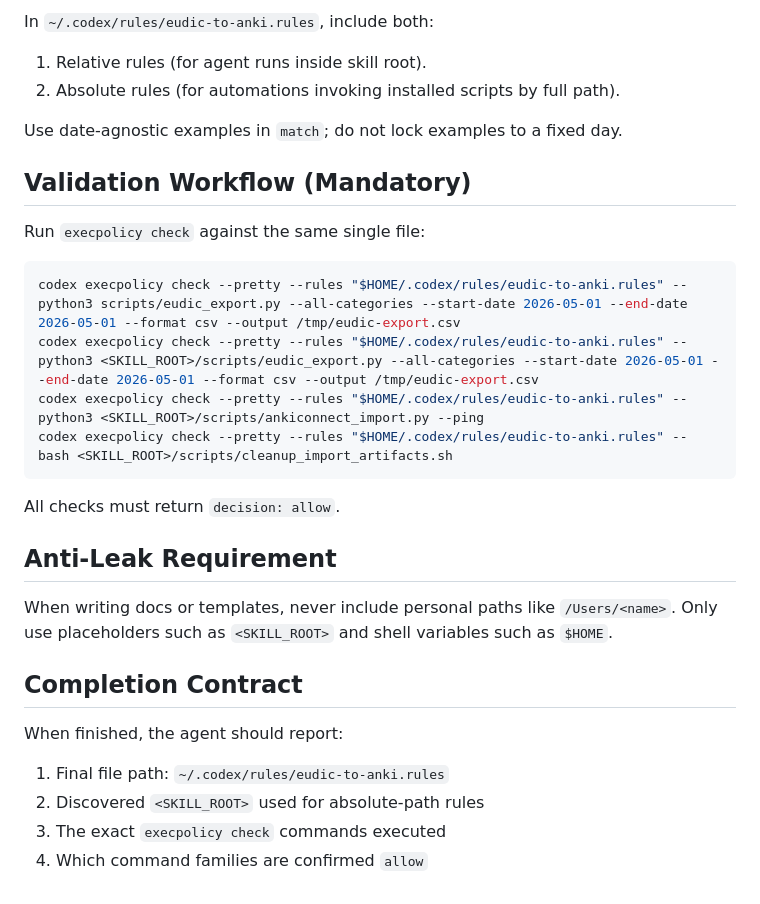
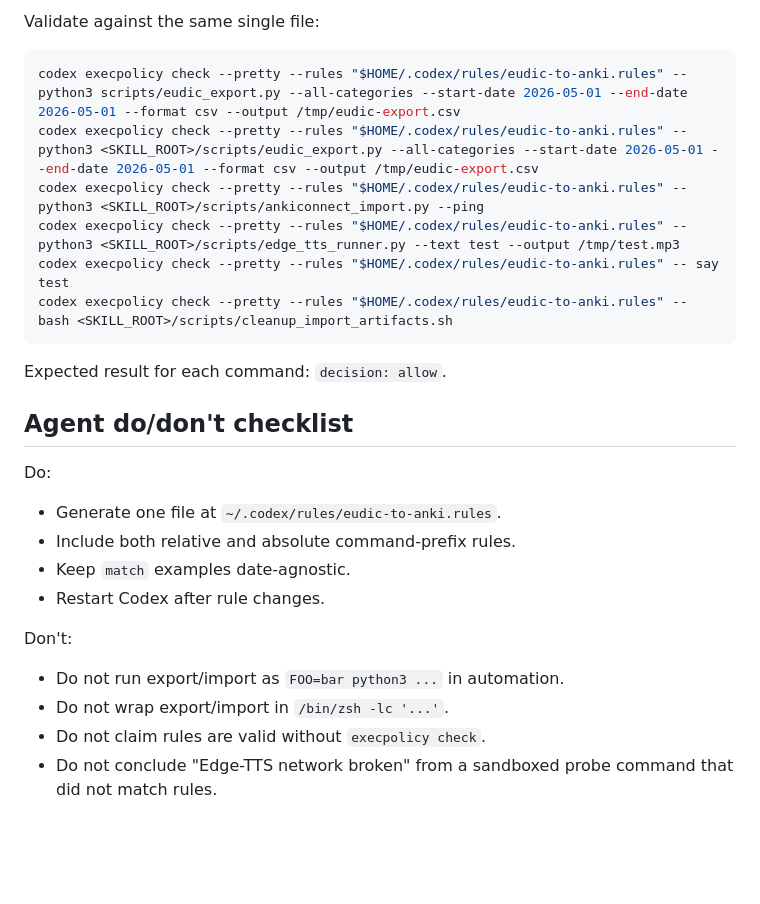
Before and after one commit to trvs-lab/eudic-to-anki-skills, a Markdown page: skills/eudic-to-anki/RULES_README.md, the part around one of its changes. Rendered like a GitHub page; blank space fills up the shorter version.

````diff
--- a/skills/eudic-to-anki/RULES_README.md
+++ b/skills/eudic-to-anki/RULES_README.md
@@ -65,34 +62,29 @@ If found at `<SKILL_ROOT>/SKILL.md`, derive absolute script paths:
 
-In `~/.codex/rules/eudic-to-anki.rules`, include both:
-
-1. Relative rules (for agent runs inside skill root).
-2. Absolute rules (for automations invoking installed scripts by full path).
-
-Use date-agnostic examples in `match`; do not lock examples to a fixed day.
-
-## Validation Workflow (Mandatory)
-
-Run `execpolicy check` against the same single file:
+Validate against the same single file:
 
 ```bash
 codex execpolicy check --pretty --rules "$HOME/.codex/rules/eudic-to-anki.rules" -- python3 scripts/eudic_export.py --all-categories --start-date 2026-05-01 --end-date 2026-05-01 --format csv --output /tmp/eudic-export.csv
 codex execpolicy check --pretty --rules "$HOME/.codex/rules/eudic-to-anki.rules" -- python3 <SKILL_ROOT>/scripts/eudic_export.py --all-categories --start-date 2026-05-01 --end-date 2026-05-01 --format csv --output /tmp/eudic-export.csv
 codex execpolicy check --pretty --rules "$HOME/.codex/rules/eudic-to-anki.rules" -- python3 <SKILL_ROOT>/scripts/ankiconnect_import.py --ping
+codex execpolicy check --pretty --rules "$HOME/.codex/rules/eudic-to-anki.rules" -- python3 <SKILL_ROOT>/scripts/edge_tts_runner.py --text test --output /tmp/test.mp3
+codex execpolicy check --pretty --rules "$HOME/.codex/rules/eudic-to-anki.rules" -- say test
 codex execpolicy check --pretty --rules "$HOME/.codex/rules/eudic-to-anki.rules" -- bash <SKILL_ROOT>/scripts/cleanup_import_artifacts.sh
 ```
 
-All checks must return `decision: allow`.
+Expected result for each command: `decision: allow`.
 
-## Anti-Leak Requirement
+## Agent do/don't checklist
 
-When writing docs or templates, never include personal paths like `/Users/<name>`.
-Only use placeholders such as `<SKILL_ROOT>` and shell variables such as `$HOME`.
+Do:
 
-## Completion Contract
+- Generate one file at `~/.codex/rules/eudic-to-anki.rules`.
+- Include both relative and absolute command-prefix rules.
+- Keep `match` examples date-agnostic.
+- Restart Codex after rule changes.
 
-When finished, the agent should report:
+Don't:
 
-1. Final file path: `~/.codex/rules/eudic-to-anki.rules`
-2. Discovered `<SKILL_ROOT>` used for absolute-path rules
-3. The exact `execpolicy check` commands executed
-4. Which command families are confirmed `allow`
+- Do not run export/import as `FOO=bar python3 ...` in automation.
+- Do not wrap export/import in `/bin/zsh -lc '...'`.
+- Do not claim rules are valid without `execpolicy check`.
+- Do not conclude "Edge-TTS network broken" from a sandboxed probe command that did not match rules.
````
Also changed, not shown: other parts of skills/eudic-to-anki/RULES_README.md (+31 -34 lines).
